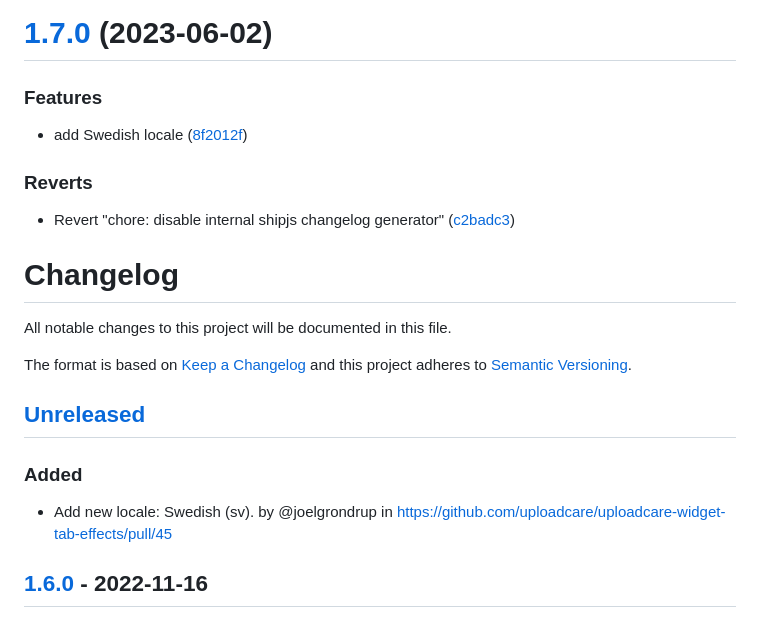
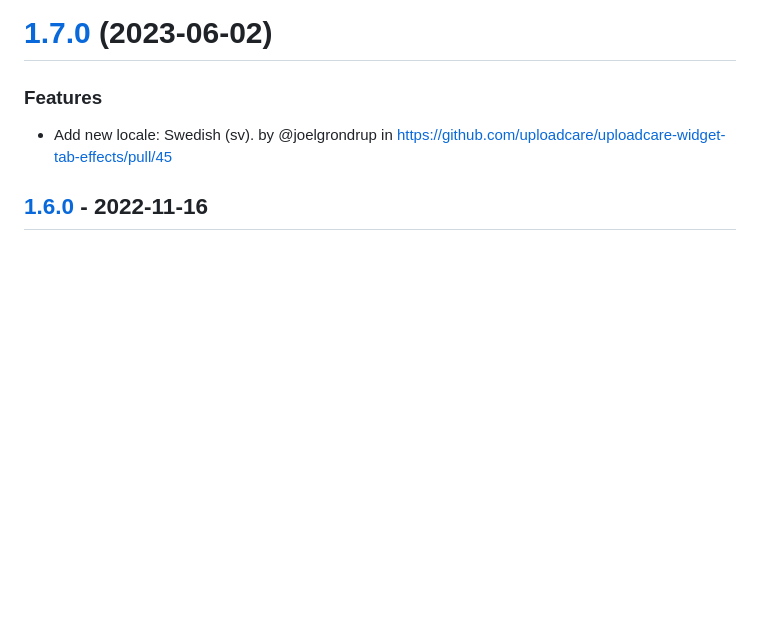
Before and after one commit to uploadcare/uploadcare-widget-tab-effects, a Markdown page: CHANGELOG.md, the part around the change. Rendered like a GitHub page; blank space fills up the shorter version.

```diff
--- a/CHANGELOG.md
+++ b/CHANGELOG.md
@@ -2,26 +2,6 @@
 
 
 ### Features
-
-* add Swedish locale ([8f2012f](https://github.com/uploadcare/uploadcare-widget-tab-effects/commit/8f2012f883ee38d5565ff46b1afd40983d2bc30d))
-
-
-### Reverts
-
-* Revert "chore: disable internal shipjs changelog generator" ([c2badc3](https://github.com/uploadcare/uploadcare-widget-tab-effects/commit/c2badc3dc0a8dcd3022814921e5cfba3b111df1e))
-
-
-
-# Changelog
-
-All notable changes to this project will be documented in this file.
-
-The format is based on [Keep a Changelog](http://keepachangelog.com/en/1.0.0/)
-and this project adheres to [Semantic Versioning](http://semver.org/spec/v2.0.0.html).
-
-## [Unreleased]
-
-### Added
 
 * Add new locale: Swedish (sv). by @joelgrondrup in https://github.com/uploadcare/uploadcare-widget-tab-effects/pull/45
 
```
